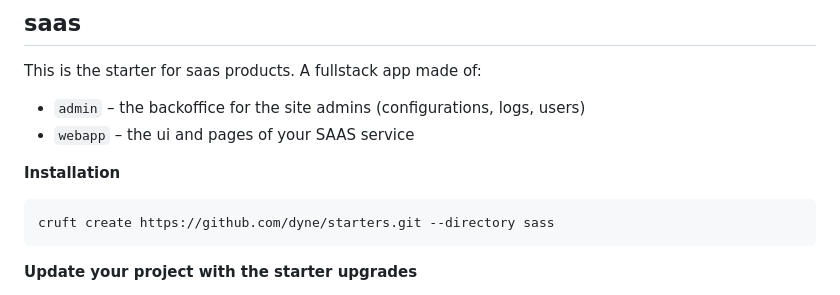
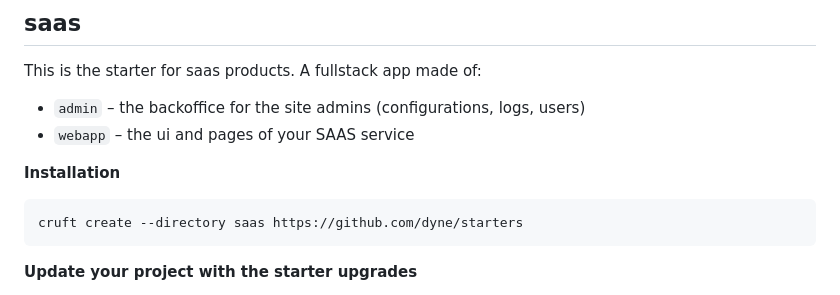
Before and after one commit to dyne/starters, a Markdown page: README.md, the part around the change. Rendered like a GitHub page.

Commit message:
fix: installation command for saas

````diff
--- a/README.md
+++ b/README.md
@@ -25,7 +25,7 @@ This is the starter for saas products. A fullstack app made of:
 **Installation**
 
 ```
-cruft create https://github.com/dyne/starters.git --directory sass
+cruft create --directory saas https://github.com/dyne/starters
 ```
 
 **Update your project with the starter upgrades**
````
